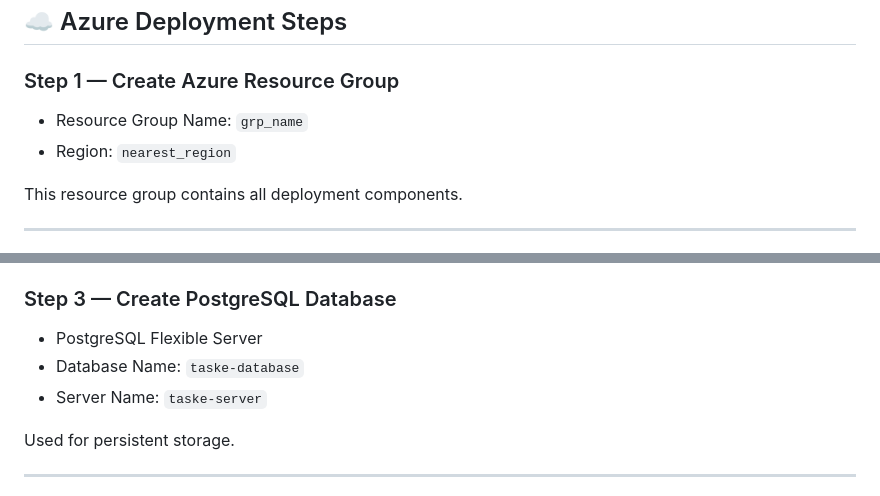
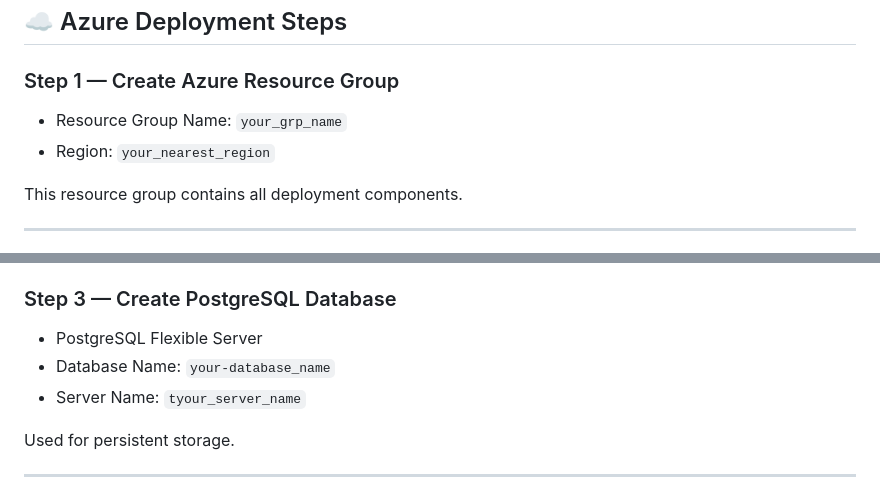
Before and after one commit to Sadkd/Demo_Deployement, a Markdown page: README.md, 2 parts joined by grey strips. Drawn GitHub-style.

```diff
--- a/README.md
+++ b/README.md
@@ -61,8 +61,8 @@ git push -u origin main
 
 ### Step 1 — Create Azure Resource Group
 
-* Resource Group Name: `grp_name`
-* Region: `nearest_region`
+* Resource Group Name: `your_grp_name`
+* Region: `your_nearest_region`
 
 This resource group contains all deployment components.
 
@@ -84,8 +84,8 @@ This service hosts the Flask application.
 ### Step 3 — Create PostgreSQL Database
 
 * PostgreSQL Flexible Server
-* Database Name: `taske-database`
-* Server Name: `taske-server`
+* Database Name: `your-database_name`
+* Server Name: `tyour_server_name`
 
 Used for persistent storage.
 
```
Also changed, not shown: other parts of README.md (+2 -2 lines).
